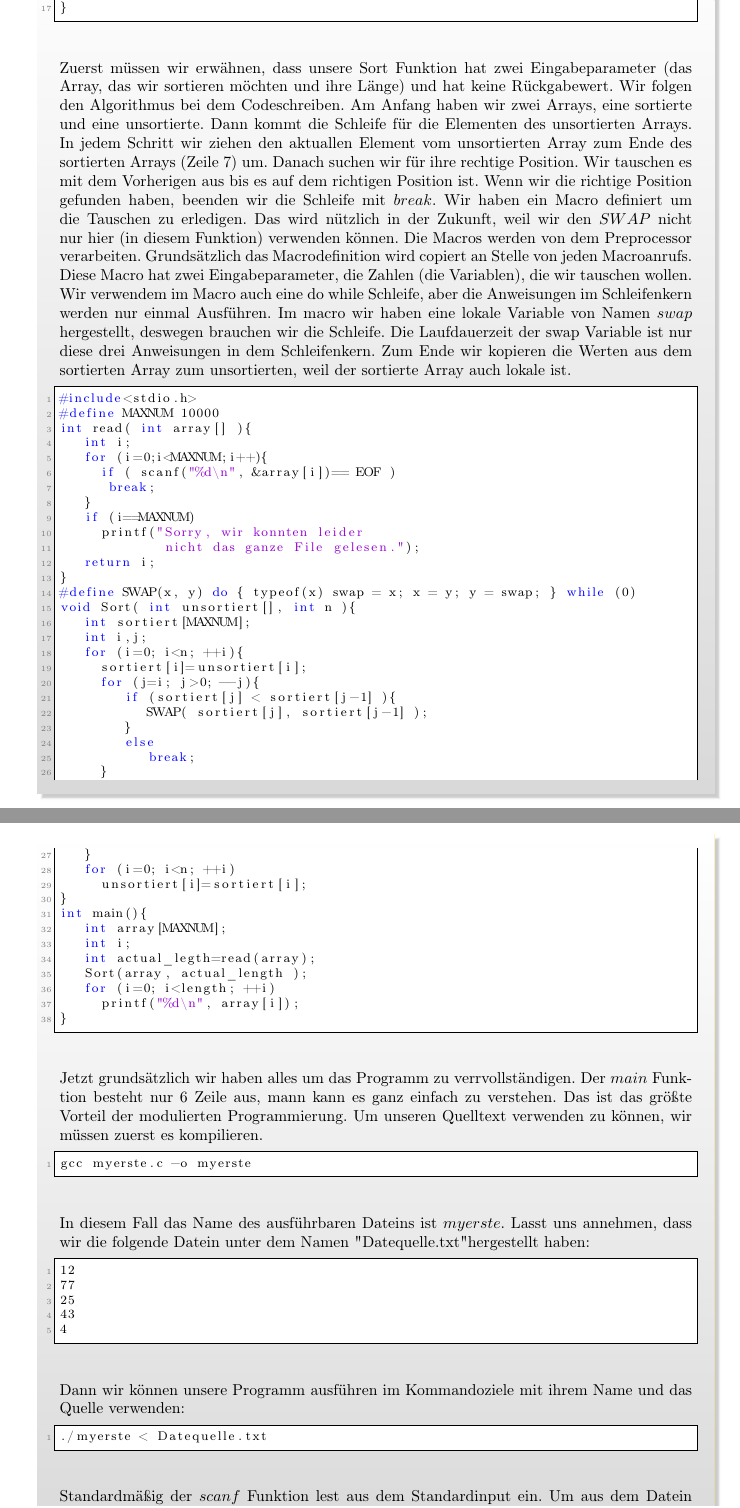
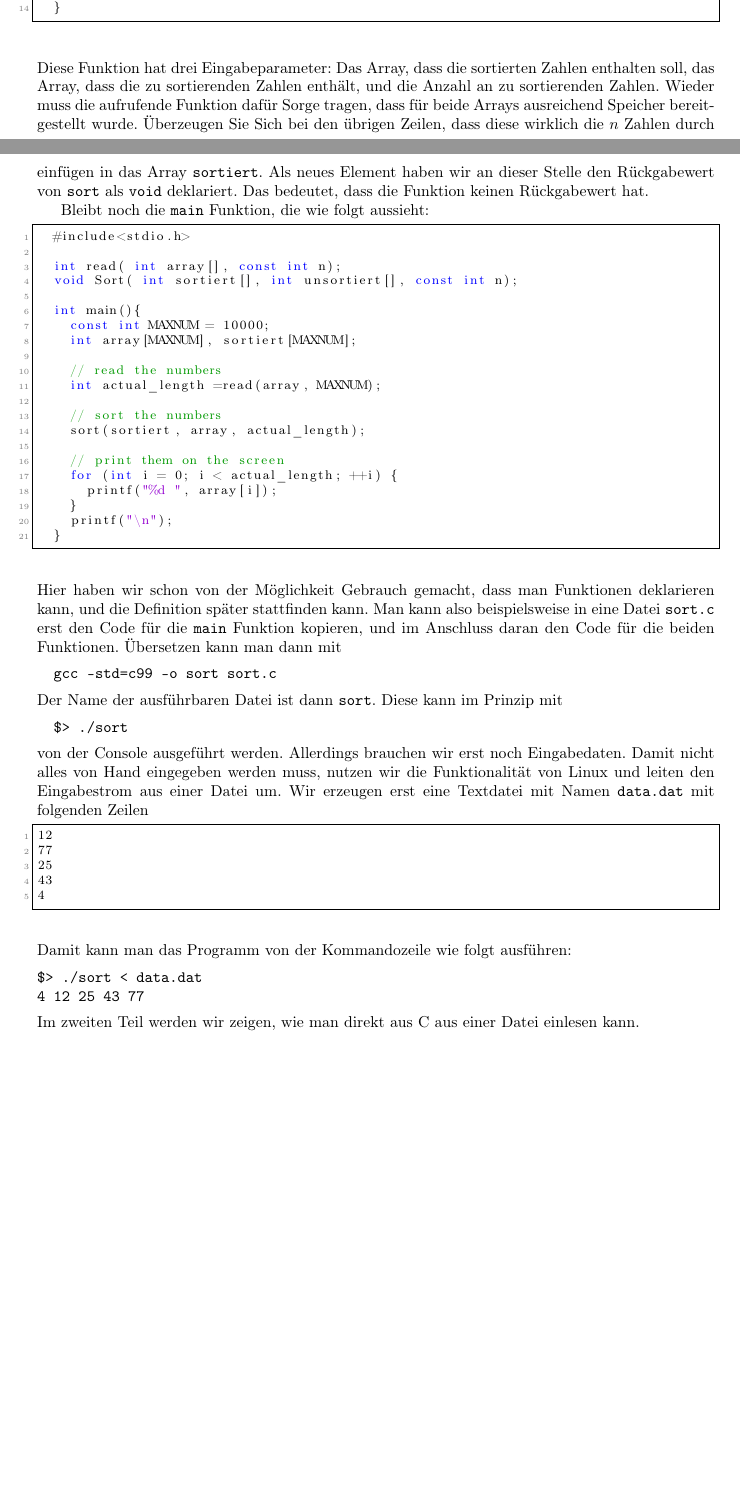
Before and after one commit to pittlerf/ckurs2017, a LaTeX document (programmierkurs_fpcu.tex, which reads einfuegesortieren.tex): two parts of pages 30 and 31 of 60 before the commit and two parts of pages 28 and 29 of 58 after it, joined at a grey line, cut so that both start at the same text, the shorter picture padded with empty space. Compiled offline with LaTeX, dvips and Ghostscript.

Commit message:
ueberarbeitet

```diff
--- a/einfuegesortieren.tex
+++ b/einfuegesortieren.tex
@@ -36 +25,0 @@ Das war ganz einfach nur 9 Zeilen. Jetzt müssen wir der Funktion für Sortieren
-\begin{lstlisting}{}{
@@ -45,0 +33 @@ void Sort( int unsortiert[], int n ){
+\begin{lstlisting}
@@ -51,75 +43,54 @@ void Sort( int unsortiert[], int n ){
-   for (i=0; i<n; ++i)
-     unsortiert[i]=sortiert[i];
-}
+        else break;
+      }
+    }
+    return;
+  }
 \end{lstlisting}
+Diese Funktion hat drei Eingabeparameter: Das Array, dass die sortierten Zahlen enthalten soll, das Array, dass die zu sortierenden Zahlen enthält, und die Anzahl an zu sortierenden Zahlen.
+Wieder muss die aufrufende Funktion dafür Sorge tragen, dass für beide Arrays ausreichend Speicher bereitgestellt wurde.
+Überzeugen Sie Sich bei den übrigen Zeilen, dass diese wirklich die $n$ Zahlen durch einfügen in das Array \verb|sortiert|.
+Als neues Element haben wir an dieser Stelle den Rückgabewert von \verb|sort| als \verb|void| deklariert.
+Das bedeutet, dass die Funktion keinen Rückgabewert hat.
 
-Zuerst müssen wir erwähnen, dass unsere Sort Funktion hat zwei Eingabeparameter (das Array, das
-wir sortieren möchten und ihre Länge) und hat keine Rückgabewert. Wir folgen den Algorithmus
-bei dem Codeschreiben. Am Anfang haben wir zwei Arrays, eine sortierte und eine unsortierte.
-Dann kommt die Schleife für die Elementen des unsortierten Arrays. In jedem Schritt wir ziehen
-den aktuallen Element vom unsortierten Array zum Ende des sortierten Arrays (Zeile 7) um.
-Danach suchen wir für ihre rechtige  Position. Wir tauschen es mit dem Vorherigen aus bis es
-auf dem richtigen Position ist. Wenn wir die richtige Position gefunden haben, beenden wir die
-Schleife mit $break$. Wir haben ein Macro definiert um die Tauschen zu erledigen. Das wird nützlich
-in der Zukunft, weil wir den $SWAP$ nicht nur hier (in diesem Funktion)  verwenden können.
-Die Macros werden von dem Preprocessor verarbeiten. Grundsätzlich das Macrodefinition
-wird copiert an Stelle von jeden Macroanrufs. Diese Macro hat zwei Eingabeparameter, die Zahlen (die Variablen),
-die wir tauschen wollen. Wir verwendem im Macro auch eine do while Schleife, aber die Anweisungen
-im Schleifenkern werden nur einmal Ausführen. Im macro wir haben eine lokale Variable von Namen $swap$ hergestellt,
-deswegen brauchen wir die Schleife. Die Laufdauerzeit der swap Variable ist nur diese drei Anweisungen in dem
-Schleifenkern. Zum Ende wir kopieren die Werten aus dem sortierten Array zum unsortierten, weil der sortierte
-Array auch lokale ist.
+Bleibt noch die \verb|main| Funktion, die wie folgt aussieht:
+\begin{lstlisting}
+  #include<stdio.h>
 
-\begin{lstlisting}
-#include<stdio.h>
-#define MAXNUM 10000
-int read( int array[] ){
-   int i;
-   for (i=0;i<MAXNUM;i++){
-     if ( scanf("%d\n", &array[i])== EOF )
-      break;
-   }
-   if (i==MAXNUM)
-     printf("Sorry, wir konnten leider
-             nicht das ganze File gelesen.");
-   return i;
-}
-#define SWAP(x, y) do { typeof(x) swap = x; x = y; y = swap; } while (0)
-void Sort( int unsortiert[], int n ){
-   int sortiert[MAXNUM];
-   int i,j;
-   for (i=0; i<n; ++i){
-     sortiert[i]=unsortiert[i];
-     for (j=i; j>0; --j){
-        if (sortiert[j] < sortiert[j-1] ){
-           SWAP( sortiert[j], sortiert[j-1] );
-        }
-        else
-           break;
-     }
-   }
-   for (i=0; i<n; ++i)
-     unsortiert[i]=sortiert[i];
-}
-int main(){
-   int array[MAXNUM];
-   int i;
-   int actual_legth=read(array);
-   Sort(array, actual_length );
-   for (i=0; i<length; ++i)
-     printf("%d\n", array[i]);
-}
+  int read( int array[], const int n);
+  void Sort( int sortiert[], int unsortiert[], const int n);
+
+  int main(){
+    const int MAXNUM = 10000;
+    int array[MAXNUM], sortiert[MAXNUM];
+
+    // read the numbers
+    int actual_length =read(array, MAXNUM);
+
+    // sort the numbers
+    sort(sortiert, array, actual_length);
+
+    // print them on the screen
+    for (int i = 0; i < actual_length; ++i) {
+      printf("%d ", array[i]);
+    }
+    printf("\n");
+  }
 \end{lstlisting}
-Jetzt grundsätzlich wir haben alles um das Programm zu verrvollständigen.
-Der $main$ Funktion besteht nur 6 Zeile aus, mann kann es ganz einfach zu verstehen. Das
-ist das größte Vorteil der modulierten Programmierung. Um unseren Quelltext verwenden zu können,
-wir müssen zuerst es kompilieren.
-\begin{lstlisting}
-gcc myerste.c -o myerste
-\end{lstlisting}
-In diesem Fall das Name des ausführbaren Dateins ist $myerste$. Lasst uns annehmen, dass wir die folgende Datein
-unter dem Namen "Datequelle.txt"
-hergestellt haben:
+Hier haben wir schon von der Möglichkeit Gebrauch gemacht, dass man Funktionen deklarieren kann, und die Definition später stattfinden kann.
+Man kann also beispielsweise in eine Datei \verb|sort.c| erst den Code für die \verb|main| Funktion kopieren, und im Anschluss daran den Code für die beiden Funktionen.
+Übersetzen kann man dann mit
+\begin{verbatim}
+  gcc -std=c99 -o sort sort.c
+\end{verbatim}
+Der Name der ausführbaren Datei ist dann \verb|sort|.
+Diese kann im Prinzip mit
+\begin{verbatim}
+  $> ./sort
+\end{verbatim}
+von der Console ausgeführt werden.
+Allerdings brauchen wir erst noch Eingabedaten.
+Damit nicht alles von Hand eingegeben werden muss, nutzen wir die Funktionalität von Linux und leiten den Eingabestrom aus einer Datei um.
+Wir erzeugen erst eine Textdatei mit Namen \verb|data.dat| mit folgenden Zeilen
 \begin{lstlisting}
 12
 77
@@ -127,11 +98,11 @@ hergestellt haben:
 43
 4
 \end{lstlisting}
-Dann wir können unsere Programm ausführen im Kommandoziele mit ihrem Name und das Quelle verwenden:
-\begin{lstlisting}
-./myerste < Datequelle.txt
-\end{lstlisting}
-Standardmäßig der $scanf$ Funktion lest aus dem Standardinput ein. Um aus dem Datein einlesen, wir müssen es
-zum Standardinput richten  (Gleich werden wir lernen, wie können wir direkt aus einem File einlesen). Im bash
-wir können es mit dem < Operator erledigen.
-\end{myexampleprogram}
+Damit kann man das Programm von der Kommandozeile wie folgt ausführen:
+\begin{verbatim}
+$> ./sort < data.dat
+4 12 25 43 77
+\end{verbatim}
+Im zweiten Teil werden wir zeigen, wie man direkt aus C aus einer Datei einlesen kann.
+
+\endinput
```
Also changed, not shown: pointersarrays.tex (+20 -44 lines), Makefile, einfuegesortieren.tex (80 more changed lines).
